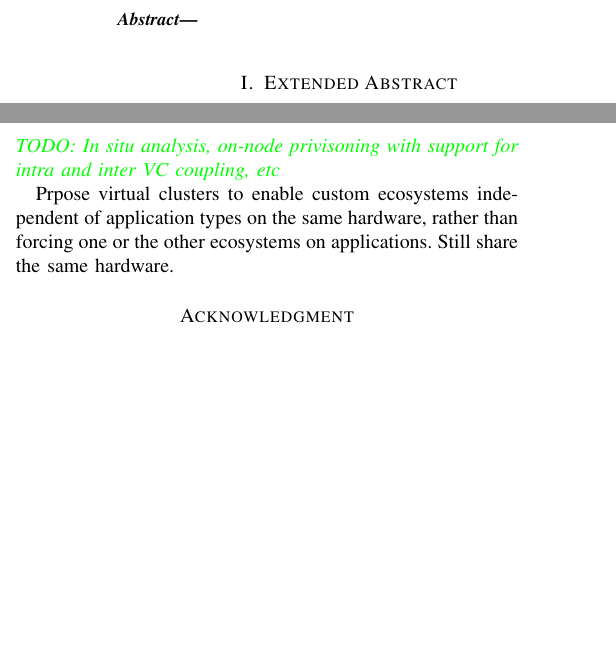
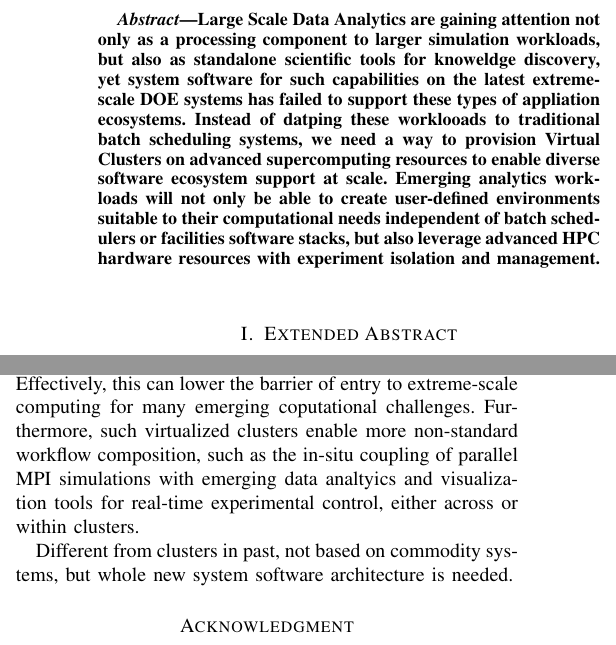
Before and after one commit to ajyounge/17-ftplatform-oscontainers, a LaTeX paper (17-ftplatform-oscontainers.tex, which reads paper.tex): two parts of the columns of the page, joined at a grey line, cut at the place of the change, the shorter picture padded with empty space. Compiled offline with pdfLaTeX.

Commit message:
Wrote brief abstract with punchy line

```diff
--- a/paper.tex
+++ b/paper.tex
@@ -22,9 +22,7 @@ Email: \{ajyoung\}@sandia.gov%
 \maketitle
 
 \begin{abstract}
-
-
-
+Large Scale Data Analytics are gaining attention not only as a processing component to larger simulation workloads, but also as standalone scientific tools for knoweldge discovery, yet system software for such capabilities on the latest extreme-scale DOE systems has failed to support these types of appliation ecosystems.  Instead of datping these worklooads to traditional batch scheduling systems, we need a way to provision Virtual Clusters on advanced supercomputing resources to enable diverse software ecosystem support at scale. Emerging analytics workloads will not only be able to create user-defined environments suitable to their computational needs independent of batch schedulers or facilities software stacks, but also leverage advanced HPC hardware resources with experiment isolation and management.
 
 \end{abstract}
 
@@ -39,12 +37,13 @@ Instead, we postulate the embrasing of software diversity on advanced supercompu
 
 
 
-We expect virtualization to be a key aspect to providing Virtual Clusters, however the type and level of virtualization and its interactions with the underlying OS environment are still unknown.  Work is need to determine the most effective way to provide this level of abstraction necessary, and what tradeoffs are necessary in regards to performance considerations, cluster deployment efficiency, OS type and flexibility, workload reproducability, hardware accessability, and others.  Host virtualization efforts as the Hobbes project \cite{hobbes} provide one example of an OS and virtualization effort that coudl enable the underpinnings necessary for Virtual Clusters.  OS-level virtualization, or container solutions such as Shifter and Singularity \cite{shiftercug2016, singularity} extend the notion of Docker towards an HPC environment by integrating within an existing HPC environment. With either solution, there is software ecosystem research and design that needs to support Virtual Clusters, including image management, network segmentation,
-
-
-Virtual Clusters will enable focus more on application ecosystem compoistion to fit scientific products rather than adapting development environemtns into a running space that was never designed for such considerations. VCs can also
-\TODO{In situ analysis, on-node privisoning with support for intra and inter VC coupling, etc}
+We expect virtualization to be a key aspect to providing Virtual Clusters, however the type and level of virtualization and its interactions with the underlying OS environment are still unknown.  Work is need to determine the most effective way to provide this level of abstraction necessary, and what tradeoffs are necessary in regards to performance considerations, cluster deployment efficiency, OS type and flexibility, workload reproducability, hardware accessability, and others.  Host virtualization efforts as the Hobbes project \cite{hobbes} provide one example of an OS and virtualization effort that could enable the underpinnings necessary for Virtual Clusters.  OS-level virtualization, or container solutions such as Shifter and Singularity \cite{shiftercug2016, singularity} extend the notion of Docker towards an HPC environment by integrating within an existing HPC environment. Nevertheless, support irtual Clusters on advanced technology systems requires extensive distributed systems software research and development, with challenges including post-batch scheduling, image orchistration \&management, network segmentation, performance consideratins at extreme scale, and resiliancy, to name a few.
 
 
 
-Prpose virtual clusters to enable custom ecosystems independent of application types on the same hardware, rather than forcing one or the other ecosystems on applications. Still share the same hardware.
+Currently, workloads dissimilar from traditional parallel HPC siulations, such as emerging data analytics tools and visualization platforms are
+
+Virtual Clusters will enable users to focus more on application ecosystem composition matching scientific endeavors rather than forcing the adaption of development environments to platforms that were never designed for such considerations.  Effectively, this can lower the barrier of entry to extreme-scale computing for many emerging coputational challenges.  Furthermore, such virtualized clusters enable more non-standard workflow composition, such as the in-situ coupling of parallel MPI simulations with emerging data analtyics and visualization tools for real-time experimental control, either across or within clusters.
+
+
+Different from clusters in past, not based on commodity systems, but whole new system software architecture is needed.
```
Also changed, not shown: 17-ftplatform-oscontainers.pdf, paper.tex (2 more changed lines).
